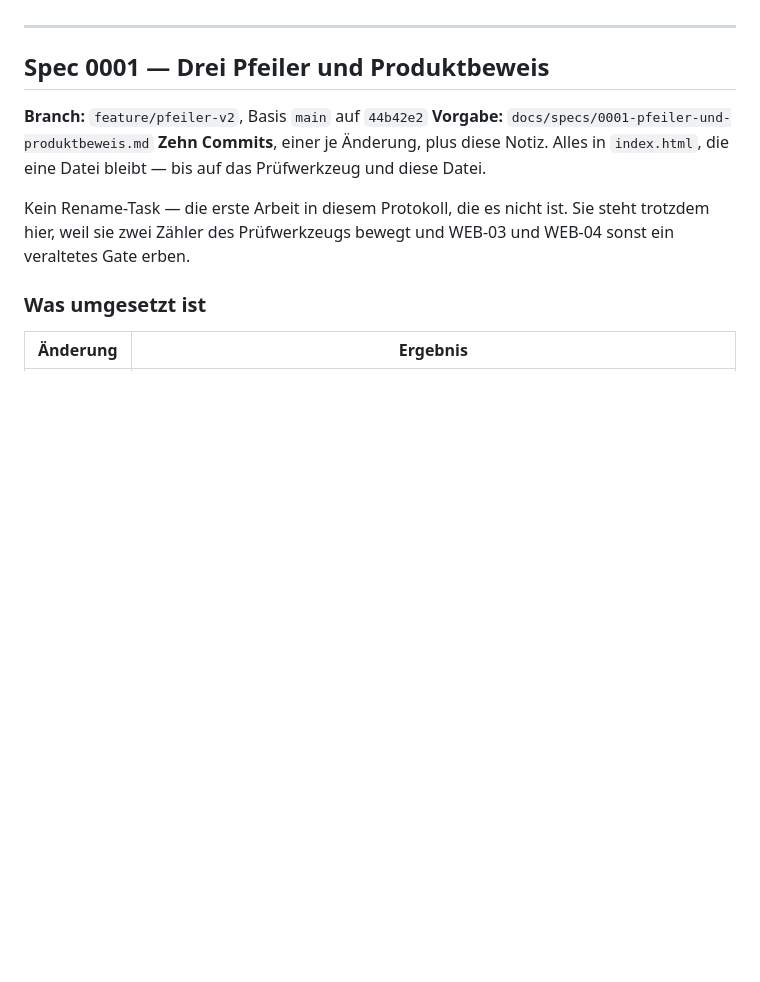
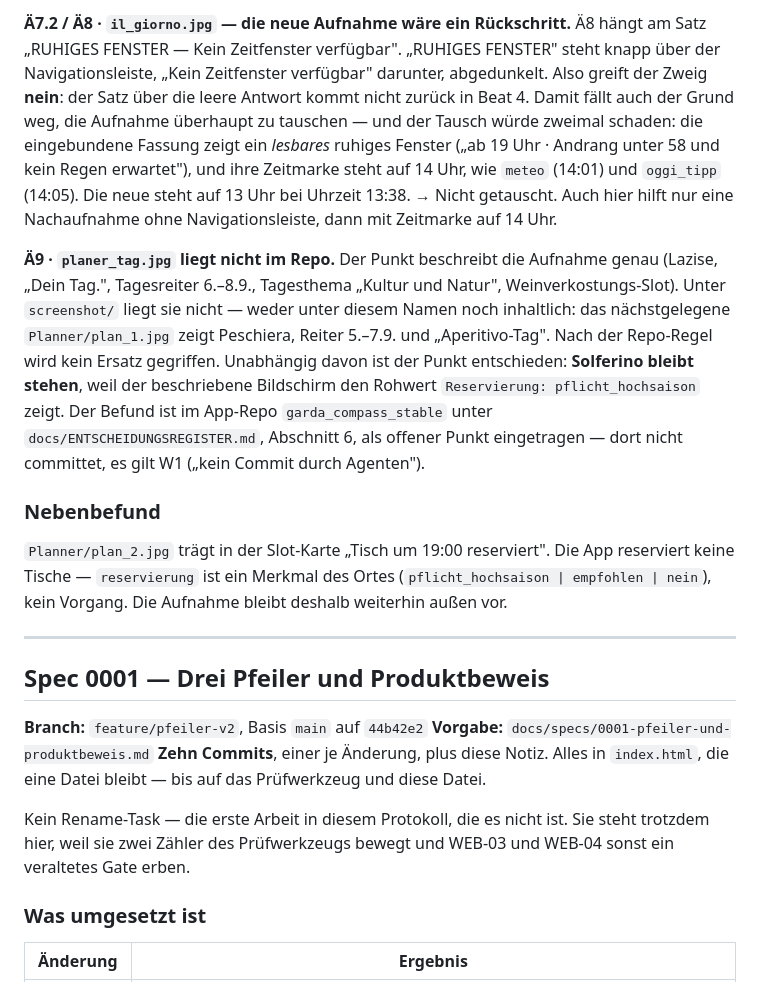
Before and after one commit to TimBo1986/gardaunica-webseite, a Markdown page: FORTSCHRITT.md, the part around one of its changes. Rendered like a GitHub page; blank space fills up the shorter version.

```diff
--- a/FORTSCHRITT.md
+++ b/FORTSCHRITT.md
@@ -7,3 +73,34 @@ Selbsttest des Werkzeugs: `tools/rename_scan.sh --selftest`.
+**Ä7.2 / Ä8 · `il_giorno.jpg` — die neue Aufnahme wäre ein Rückschritt.**
+Ä8 hängt am Satz „RUHIGES FENSTER — Kein Zeitfenster verfügbar". „RUHIGES
+FENSTER" steht knapp über der Navigationsleiste, „Kein Zeitfenster verfügbar"
+darunter, abgedunkelt. Also greift der Zweig **nein**: der Satz über die leere
+Antwort kommt nicht zurück in Beat 4.
+Damit fällt auch der Grund weg, die Aufnahme überhaupt zu tauschen — und der
+Tausch würde zweimal schaden: die eingebundene Fassung zeigt ein *lesbares*
+ruhiges Fenster („ab 19 Uhr · Andrang unter 58 und kein Regen erwartet"), und
+ihre Zeitmarke steht auf 14 Uhr, wie `meteo` (14:01) und `oggi_tipp` (14:05).
+Die neue steht auf 13 Uhr bei Uhrzeit 13:38.
+→ Nicht getauscht. Auch hier hilft nur eine Nachaufnahme ohne
+Navigationsleiste, dann mit Zeitmarke auf 14 Uhr.
+
+**Ä9 · `planer_tag.jpg` liegt nicht im Repo.**
+Der Punkt beschreibt die Aufnahme genau (Lazise, „Dein Tag.", Tagesreiter
+6.–8.9., Tagesthema „Kultur und Natur", Weinverkostungs-Slot). Unter
+`screenshot/` liegt sie nicht — weder unter diesem Namen noch inhaltlich: das
+nächstgelegene `Planner/plan_1.jpg` zeigt Peschiera, Reiter 5.–7.9. und
+„Aperitivo-Tag". Nach der Repo-Regel wird kein Ersatz gegriffen.
+Unabhängig davon ist der Punkt entschieden: **Solferino bleibt stehen**, weil
+der beschriebene Bildschirm den Rohwert `Reservierung: pflicht_hochsaison`
+zeigt. Der Befund ist im App-Repo `garda_compass_stable` unter
+`docs/ENTSCHEIDUNGSREGISTER.md`, Abschnitt 6, als offener Punkt eingetragen —
+dort nicht committet, es gilt W1 („kein Commit durch Agenten").
+
+### Nebenbefund
+
+`Planner/plan_2.jpg` trägt in der Slot-Karte „Tisch um 19:00 reserviert". Die
+App reserviert keine Tische — `reservierung` ist ein Merkmal des Ortes
+(`pflicht_hochsaison | empfohlen | nein`), kein Vorgang. Die Aufnahme bleibt
+deshalb weiterhin außen vor.
 
 ---
 
```
Also changed, not shown: other parts of FORTSCHRITT.md (+66 -0 lines).
